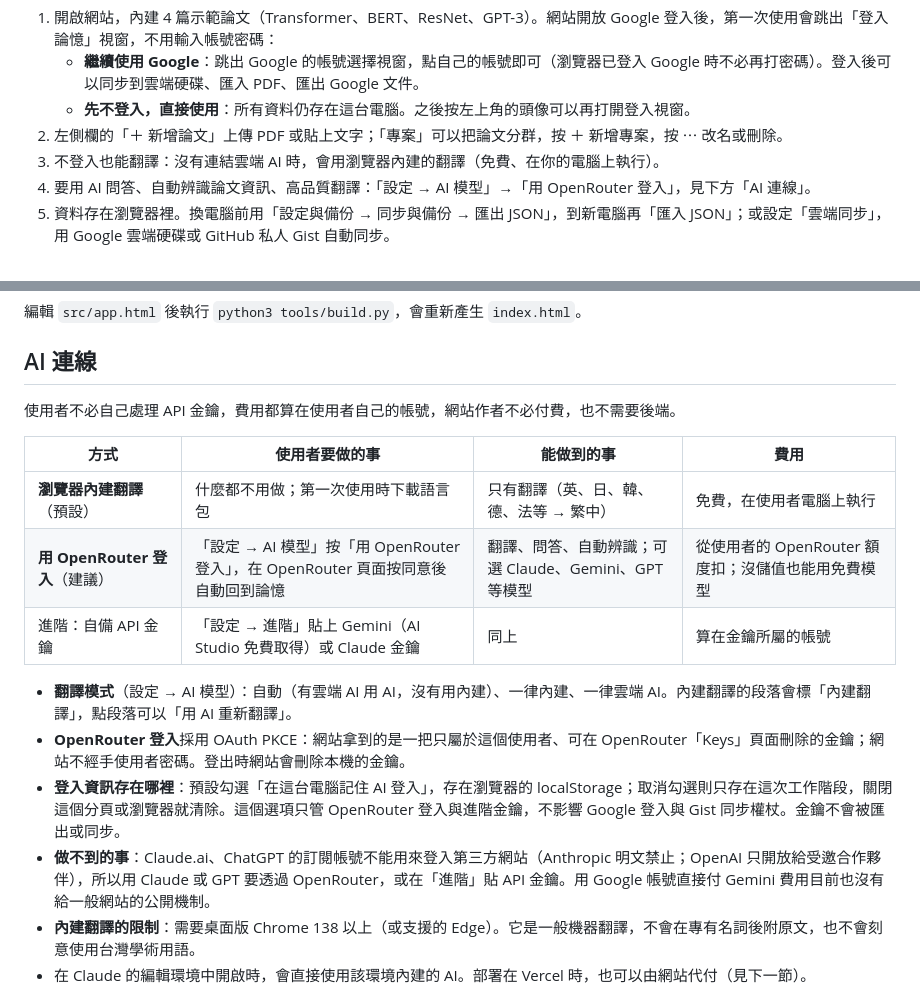
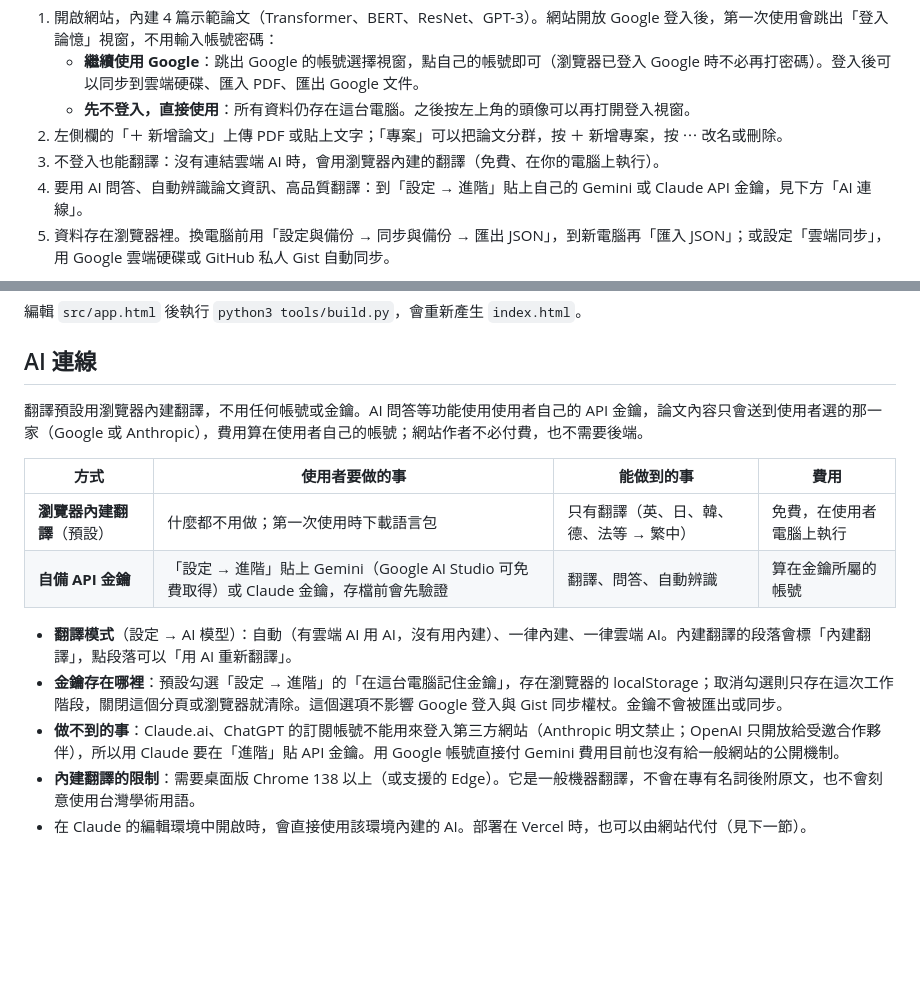
Before and after one commit to charleslin2003-prog/Journal-Article-Memory-Tool, a Markdown page: README.md, 2 parts joined by grey strips. Drawn GitHub-style; blank space fills up the shorter version.

```diff
--- a/README.md
+++ b/README.md
@@ -31,7 +31,7 @@
    - **先不登入，直接使用**：所有資料仍存在這台電腦。之後按左上角的頭像可以再打開登入視窗。
 2. 左側欄的「＋ 新增論文」上傳 PDF 或貼上文字；「專案」可以把論文分群，按 ＋ 新增專案，按 ⋯ 改名或刪除。
 3. 不登入也能翻譯：沒有連結雲端 AI 時，會用瀏覽器內建的翻譯（免費、在你的電腦上執行）。
-4. 要用 AI 問答、自動辨識論文資訊、高品質翻譯：「設定 → AI 模型」→「用 OpenRouter 登入」，見下方「AI 連線」。
+4. 要用 AI 問答、自動辨識論文資訊、高品質翻譯：到「設定 → 進階」貼上自己的 Gemini 或 Claude API 金鑰，見下方「AI 連線」。
 5. 資料存在瀏覽器裡。換電腦前用「設定與備份 → 同步與備份 → 匯出 JSON」，到新電腦再「匯入 JSON」；或設定「雲端同步」，用 Google 雲端硬碟或 GitHub 私人 Gist 自動同步。
 
 <img src="docs/screenshots/login.png" alt="登入論憶視窗：繼續使用 Google、先不登入直接使用" width="640">
@@ -42,18 +42,16 @@
 
 ## AI 連線
 
-使用者不必自己處理 API 金鑰，費用都算在使用者自己的帳號，網站作者不必付費，也不需要後端。
+翻譯預設用瀏覽器內建翻譯，不用任何帳號或金鑰。AI 問答等功能使用使用者自己的 API 金鑰，論文內容只會送到使用者選的那一家（Google 或 Anthropic），費用算在使用者自己的帳號；網站作者不必付費，也不需要後端。
 
 | 方式 | 使用者要做的事 | 能做到的事 | 費用 |
 |---|---|---|---|
 | **瀏覽器內建翻譯**（預設） | 什麼都不用做；第一次使用時下載語言包 | 只有翻譯（英、日、韓、德、法等 → 繁中） | 免費，在使用者電腦上執行 |
-| **用 OpenRouter 登入**（建議） | 「設定 → AI 模型」按「用 OpenRouter 登入」，在 OpenRouter 頁面按同意後自動回到論憶 | 翻譯、問答、自動辨識；可選 Claude、Gemini、GPT 等模型 | 從使用者的 OpenRouter 額度扣；沒儲值也能用免費模型 |
-| 進階：自備 API 金鑰 | 「設定 → 進階」貼上 Gemini（AI Studio 免費取得）或 Claude 金鑰 | 同上 | 算在金鑰所屬的帳號 |
+| **自備 API 金鑰** | 「設定 → 進階」貼上 Gemini（Google AI Studio 可免費取得）或 Claude 金鑰，存檔前會先驗證 | 翻譯、問答、自動辨識 | 算在金鑰所屬的帳號 |
 
 - **翻譯模式**（設定 → AI 模型）：自動（有雲端 AI 用 AI，沒有用內建）、一律內建、一律雲端 AI。內建翻譯的段落會標「內建翻譯」，點段落可以「用 AI 重新翻譯」。
-- **OpenRouter 登入**採用 OAuth PKCE：網站拿到的是一把只屬於這個使用者、可在 OpenRouter「Keys」頁面刪除的金鑰；網站不經手使用者密碼。登出時網站會刪除本機的金鑰。
-- **登入資訊存在哪裡**：預設勾選「在這台電腦記住 AI 登入」，存在瀏覽器的 localStorage；取消勾選則只存在這次工作階段，關閉這個分頁或瀏覽器就清除。這個選項只管 OpenRouter 登入與進階金鑰，不影響 Google 登入與 Gist 同步權杖。金鑰不會被匯出或同步。
-- **做不到的事**：Claude.ai、ChatGPT 的訂閱帳號不能用來登入第三方網站（Anthropic 明文禁止；OpenAI 只開放給受邀合作夥伴），所以用 Claude 或 GPT 要透過 OpenRouter，或在「進階」貼 API 金鑰。用 Google 帳號直接付 Gemini 費用目前也沒有給一般網站的公開機制。
+- **金鑰存在哪裡**：預設勾選「設定 → 進階」的「在這台電腦記住金鑰」，存在瀏覽器的 localStorage；取消勾選則只存在這次工作階段，關閉這個分頁或瀏覽器就清除。這個選項不影響 Google 登入與 Gist 同步權杖。金鑰不會被匯出或同步。
+- **做不到的事**：Claude.ai、ChatGPT 的訂閱帳號不能用來登入第三方網站（Anthropic 明文禁止；OpenAI 只開放給受邀合作夥伴），所以用 Claude 要在「進階」貼 API 金鑰。用 Google 帳號直接付 Gemini 費用目前也沒有給一般網站的公開機制。
 - **內建翻譯的限制**：需要桌面版 Chrome 138 以上（或支援的 Edge）。它是一般機器翻譯，不會在專有名詞後附原文，也不會刻意使用台灣學術用語。
 - 在 Claude 的編輯環境中開啟時，會直接使用該環境內建的 AI。部署在 Vercel 時，也可以由網站代付（見下一節）。
 
```
Also changed, not shown: 功能說明.md (+3 -3 lines), 待辦事項.md (+2 -2 lines), docs/screenshots/settings.png, 2 other files.
